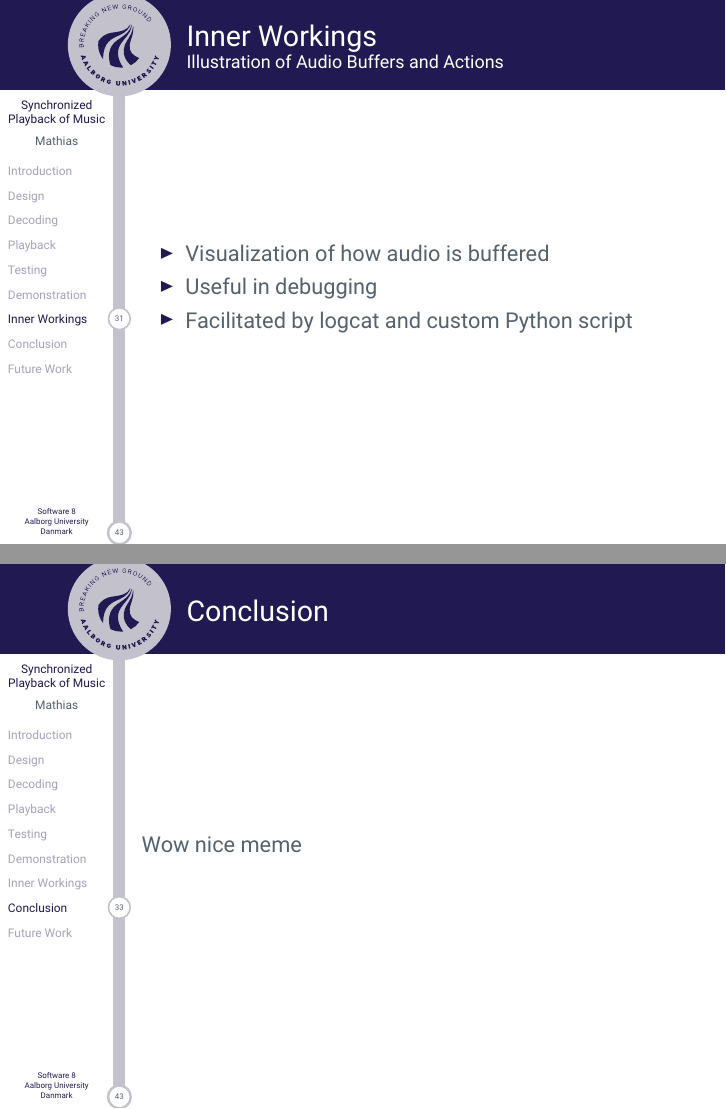
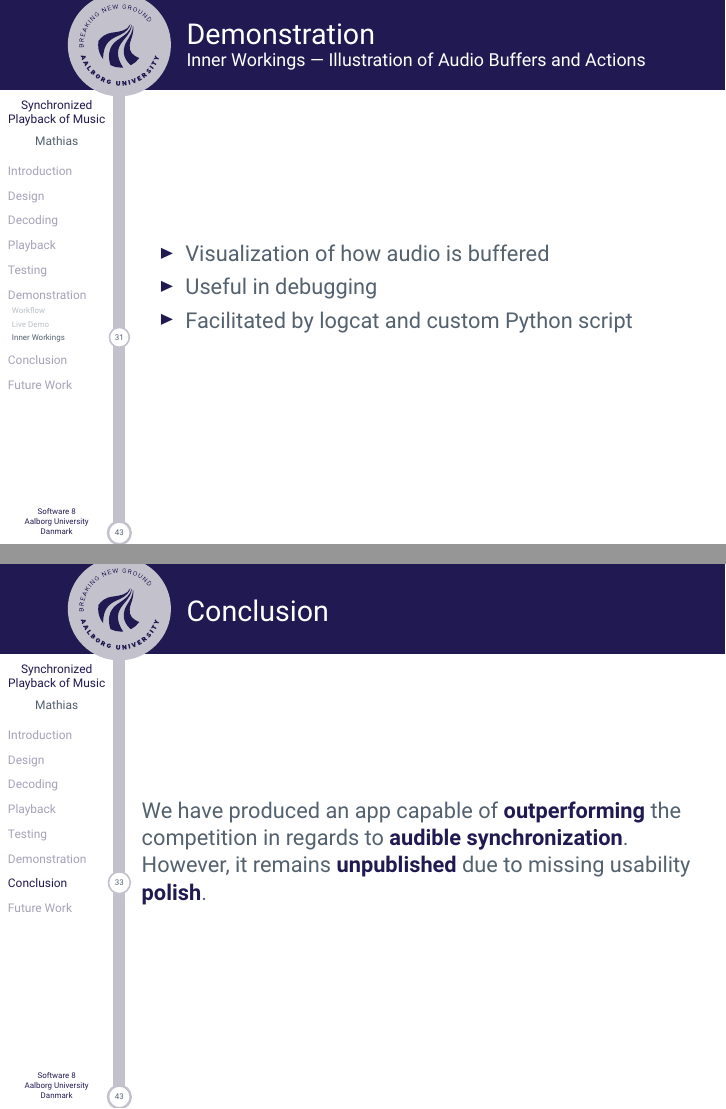
Before and after one commit to sw8f17/beamer, LaTeX slides (master.tex, which reads slides/sass/index.tex): pages 36 and 38 of 49, joined at a grey line. Compiled offline with LuaLaTeX.

Commit message:
wow memm

```diff
--- a/slides/sass/index.tex
+++ b/slides/sass/index.tex
@@ -78,10 +80,10 @@
     \end{figure}
 \end{frame}
 
-\section{Inner Workings}
+\subsection{Inner Workings}
 
-\begin{frame}{Inner Workings}
-    \framesubtitle{Illustration of Audio Buffers and Actions}
+\begin{frame}{Demonstration}
+    \framesubtitle{Inner Workings --- Illustration of Audio Buffers and Actions}
     \begin{itemize}
         \item Visualization of how audio is buffered
         \item Useful in debugging
@@ -89,8 +91,8 @@
     \end{itemize}
 \end{frame}
 
-\begin{frame}{Inner Workings}
-    \framesubtitle{Static Image}
+\begin{frame}{Demonstration}
+    \framesubtitle{Inner Workings --- Static Image}
     \begin{figure}
         \centering
         \includegraphics[width=1\textwidth]{images/log_viz_1.png}
@@ -104,5 +106,6 @@
 \section{Conclusion}
 
 \begin{frame}{Conclusion}
-    Wow nice meme
+    We have produced an app capable of \textbf{outperforming} the competition in regards to \textbf{audible synchronization}.
+    However, it remains \textbf{unpublished} due to missing usability \textbf{polish}.
 \end{frame}
```
Also changed, not shown: images/log_viz.png (added), images/log_viz_1.png (added), images/log_viz_2.png (added), images/scotty_white.png (added), slides/sass/index.tex (2 more changed lines).
